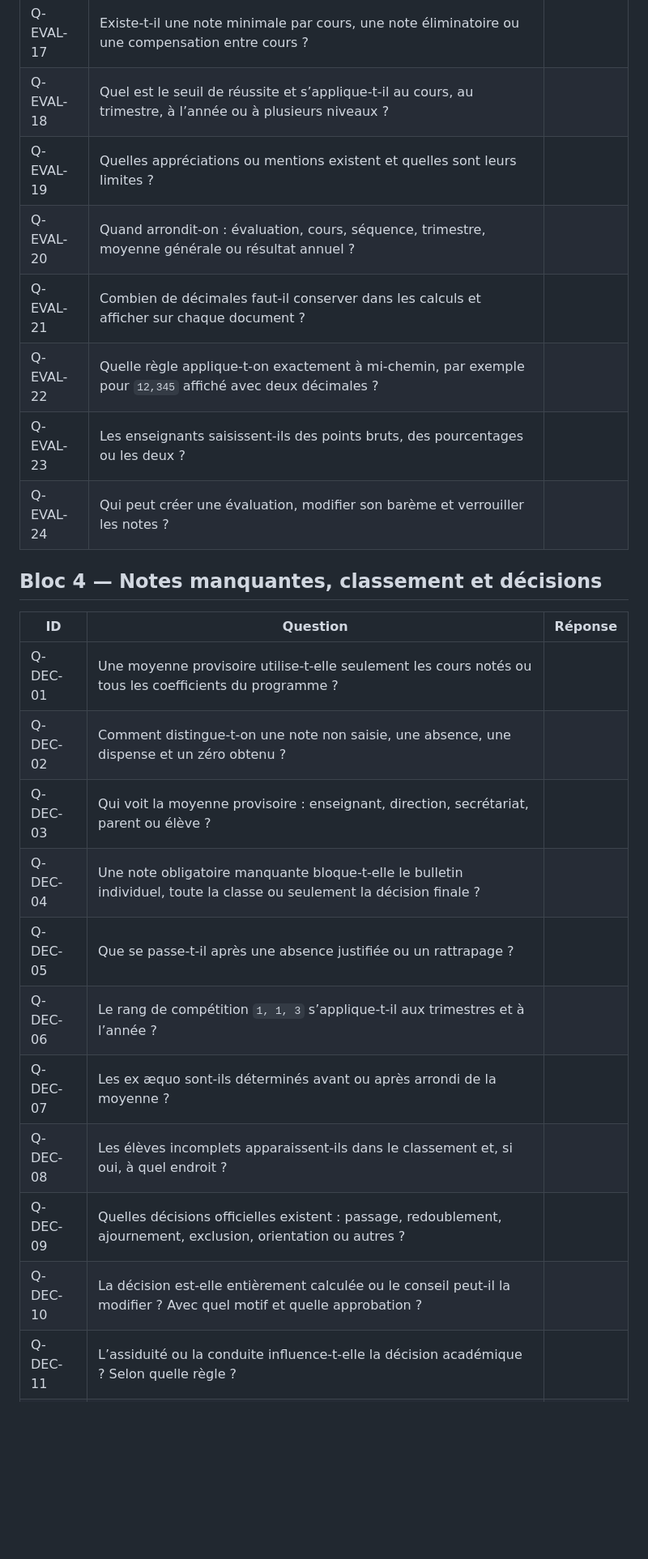
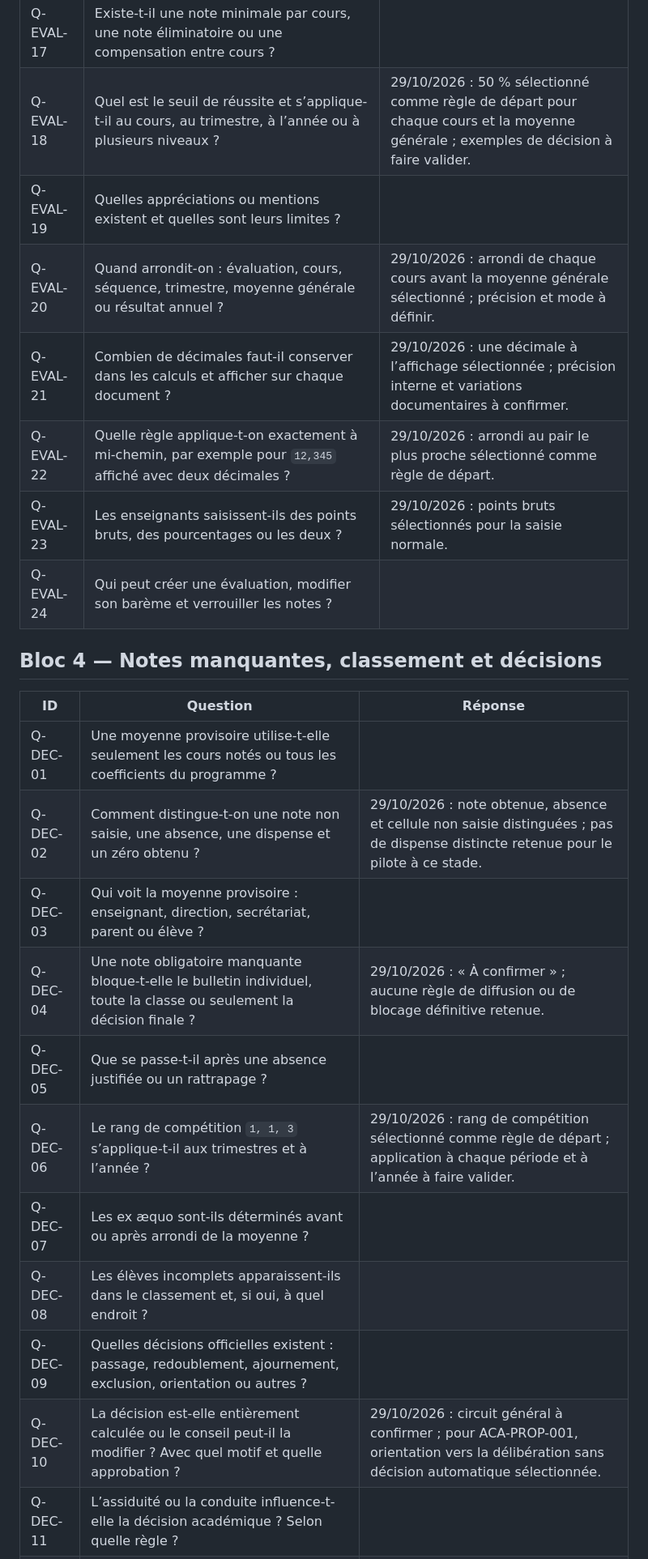
Before and after one commit to Mutimanwa/lavision, a Markdown page: docs/cadrage/06_QUESTIONNAIRE_ETABLISSEMENT.md, the part around one of its changes. Shown at 81% size. Drawn GitHub-style; blank space fills up the shorter version.

```diff
--- a/docs/cadrage/06_QUESTIONNAIRE_ETABLISSEMENT.md
+++ b/docs/cadrage/06_QUESTIONNAIRE_ETABLISSEMENT.md
@@ -101,12 +102,12 @@ La [base officielle RDC](07_BASE_OFFICIELLE_RDC.md) répond déjà à plusieurs
 | Q-EVAL-15 | Comment calcule-t-on le résultat annuel : moyenne des trimestres, cumul des points, examen annuel ou autre ? | |
 | Q-EVAL-16 | Les trimestres ont-ils des poids différents ? | |
 | Q-EVAL-17 | Existe-t-il une note minimale par cours, une note éliminatoire ou une compensation entre cours ? | |
-| Q-EVAL-18 | Quel est le seuil de réussite et s’applique-t-il au cours, au trimestre, à l’année ou à plusieurs niveaux ? | |
+| Q-EVAL-18 | Quel est le seuil de réussite et s’applique-t-il au cours, au trimestre, à l’année ou à plusieurs niveaux ? | 29/10/2026 : 50 % sélectionné comme règle de départ pour chaque cours et la moyenne générale ; exemples de décision à faire valider. |
 | Q-EVAL-19 | Quelles appréciations ou mentions existent et quelles sont leurs limites ? | |
-| Q-EVAL-20 | Quand arrondit-on : évaluation, cours, séquence, trimestre, moyenne générale ou résultat annuel ? | |
-| Q-EVAL-21 | Combien de décimales faut-il conserver dans les calculs et afficher sur chaque document ? | |
-| Q-EVAL-22 | Quelle règle applique-t-on exactement à mi-chemin, par exemple pour `12,345` affiché avec deux décimales ? | |
-| Q-EVAL-23 | Les enseignants saisissent-ils des points bruts, des pourcentages ou les deux ? | |
+| Q-EVAL-20 | Quand arrondit-on : évaluation, cours, séquence, trimestre, moyenne générale ou résultat annuel ? | 29/10/2026 : arrondi de chaque cours avant la moyenne générale sélectionné ; précision et mode à définir. |
+| Q-EVAL-21 | Combien de décimales faut-il conserver dans les calculs et afficher sur chaque document ? | 29/10/2026 : une décimale à l’affichage sélectionnée ; précision interne et variations documentaires à confirmer. |
+| Q-EVAL-22 | Quelle règle applique-t-on exactement à mi-chemin, par exemple pour `12,345` affiché avec deux décimales ? | 29/10/2026 : arrondi au pair le plus proche sélectionné comme règle de départ. |
+| Q-EVAL-23 | Les enseignants saisissent-ils des points bruts, des pourcentages ou les deux ? | 29/10/2026 : points bruts sélectionnés pour la saisie normale. |
 | Q-EVAL-24 | Qui peut créer une évaluation, modifier son barème et verrouiller les notes ? | |
 
 ## Bloc 4 — Notes manquantes, classement et décisions
@@ -114,15 +115,15 @@ La [base officielle RDC](07_BASE_OFFICIELLE_RDC.md) répond déjà à plusieurs
 | ID | Question | Réponse |
 | --- | --- | --- |
 | Q-DEC-01 | Une moyenne provisoire utilise-t-elle seulement les cours notés ou tous les coefficients du programme ? | |
-| Q-DEC-02 | Comment distingue-t-on une note non saisie, une absence, une dispense et un zéro obtenu ? | |
+| Q-DEC-02 | Comment distingue-t-on une note non saisie, une absence, une dispense et un zéro obtenu ? | 29/10/2026 : note obtenue, absence et cellule non saisie distinguées ; pas de dispense distincte retenue pour le pilote à ce stade. |
 | Q-DEC-03 | Qui voit la moyenne provisoire : enseignant, direction, secrétariat, parent ou élève ? | |
-| Q-DEC-04 | Une note obligatoire manquante bloque-t-elle le bulletin individuel, toute la classe ou seulement la décision finale ? | |
+| Q-DEC-04 | Une note obligatoire manquante bloque-t-elle le bulletin individuel, toute la classe ou seulement la décision finale ? | 29/10/2026 : « À confirmer » ; aucune règle de diffusion ou de blocage définitive retenue. |
 | Q-DEC-05 | Que se passe-t-il après une absence justifiée ou un rattrapage ? | |
-| Q-DEC-06 | Le rang de compétition `1, 1, 3` s’applique-t-il aux trimestres et à l’année ? | |
+| Q-DEC-06 | Le rang de compétition `1, 1, 3` s’applique-t-il aux trimestres et à l’année ? | 29/10/2026 : rang de compétition sélectionné comme règle de départ ; application à chaque période et à l’année à faire valider. |
 | Q-DEC-07 | Les ex æquo sont-ils déterminés avant ou après arrondi de la moyenne ? | |
 | Q-DEC-08 | Les élèves incomplets apparaissent-ils dans le classement et, si oui, à quel endroit ? | |
 | Q-DEC-09 | Quelles décisions officielles existent : passage, redoublement, ajournement, exclusion, orientation ou autres ? | |
-| Q-DEC-10 | La décision est-elle entièrement calculée ou le conseil peut-il la modifier ? Avec quel motif et quelle approbation ? | |
+| Q-DEC-10 | La décision est-elle entièrement calculée ou le conseil peut-il la modifier ? Avec quel motif et quelle approbation ? | 29/10/2026 : circuit général à confirmer ; pour ACA-PROP-001, orientation vers la délibération sans décision automatique sélectionnée. |
 | Q-DEC-11 | L’assiduité ou la conduite influence-t-elle la décision académique ? Selon quelle règle ? | |
 | Q-DEC-12 | Comment gérer un élève arrivé ou parti en cours d’année dans les moyennes et le classement ? | |
 | Q-DEC-13 | Qui peut rouvrir une période ou une proclamation publiée et selon quelle procédure ? | |
```
Also changed, not shown: other parts of docs/cadrage/06_QUESTIONNAIRE_ETABLISSEMENT.md (+10 -9 lines), docs/cadrage/03_EXEMPLES_DE_RECETTE.md (+36 -1 lines), docs/cadrage/05_REGISTRE_DES_DECISIONS.md (+12 -11 lines).
